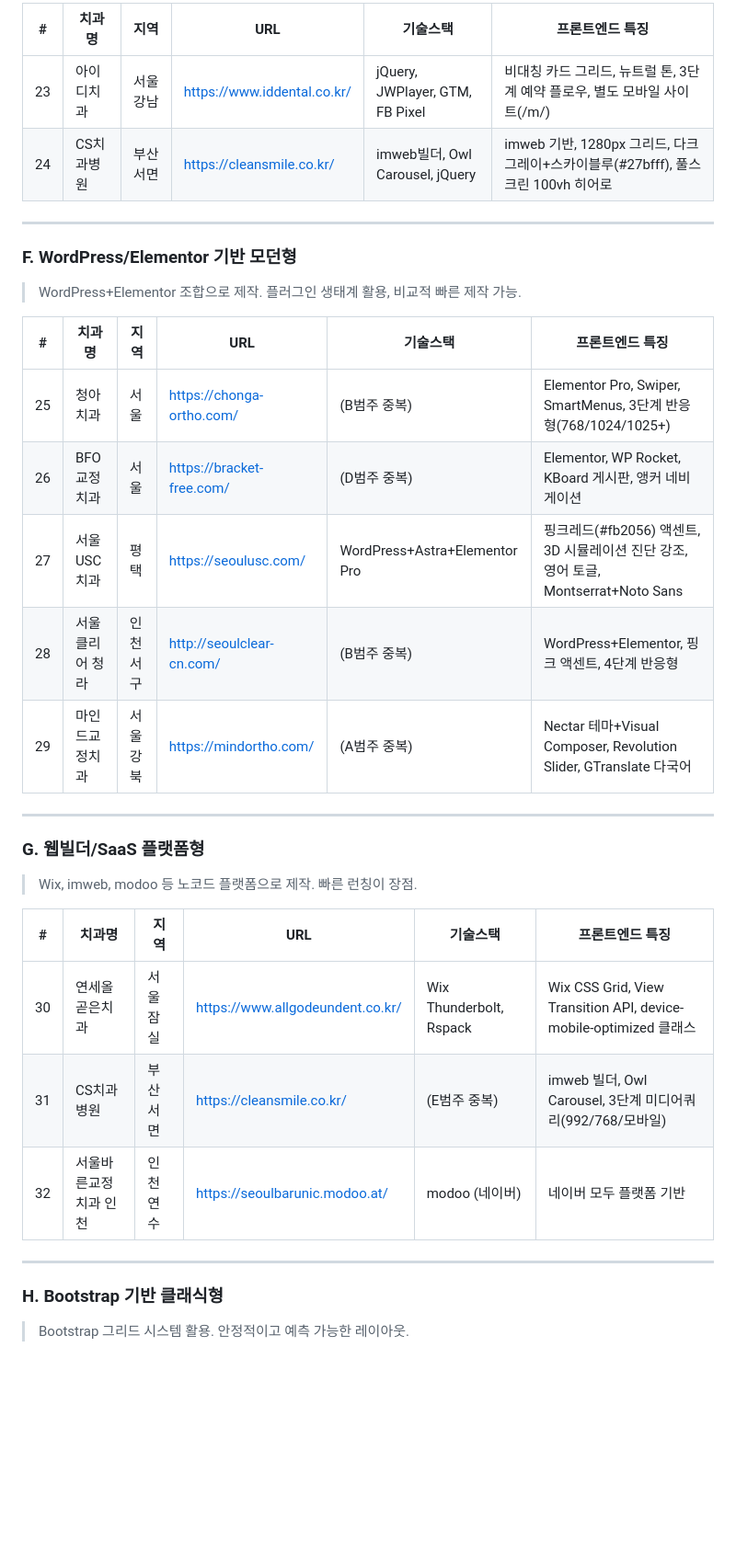
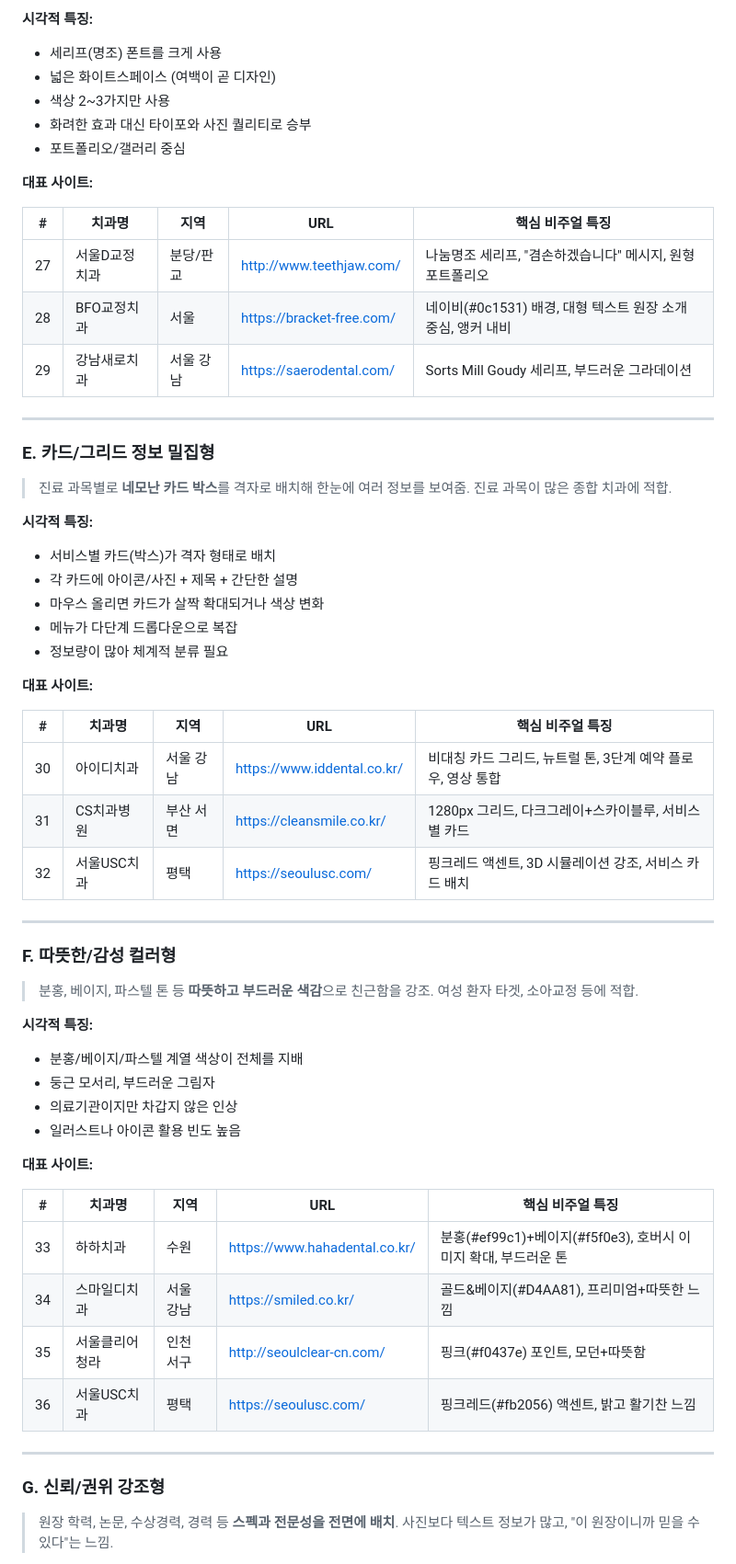
Before and after one commit to misoworks1/orthodontic-clinic-website, a Markdown page: REFERENCES.md, the part around one of its changes. Shown at 92% size. Rendered like a GitHub page; blank space fills up the shorter version.

```diff
--- a/REFERENCES.md
+++ b/REFERENCES.md
@@ -67,35 +95,64 @@
 
-| # | 치과명 | 지역 | URL | 기술스택 | 프론트엔드 특징 |
-|---|--------|------|-----|----------|----------------|
-| 23 | 아이디치과 | 서울 강남 | https://www.iddental.co.kr/ | jQuery, JWPlayer, GTM, FB Pixel | 비대칭 카드 그리드, 뉴트럴 톤, 3단계 예약 플로우, 별도 모바일 사이트(/m/) |
-| 24 | CS치과병원 | 부산 서면 | https://cleansmile.co.kr/ | imweb빌더, Owl Carousel, jQuery | imweb 기반, 1280px 그리드, 다크그레이+스카이블루(#27bfff), 풀스크린 100vh 히어로 |
+**시각적 특징:**
+- 세리프(명조) 폰트를 크게 사용
+- 넓은 화이트스페이스 (여백이 곧 디자인)
+- 색상 2~3가지만 사용
+- 화려한 효과 대신 타이포와 사진 퀄리티로 승부
+- 포트폴리오/갤러리 중심
+
+**대표 사이트:**
+
+| # | 치과명 | 지역 | URL | 핵심 비주얼 특징 |
+|---|--------|------|-----|-----------------|
+| 27 | 서울D교정치과 | 분당/판교 | http://www.teethjaw.com/ | 나눔명조 세리프, "겸손하겠습니다" 메시지, 원형 포트폴리오 |
+| 28 | BFO교정치과 | 서울 | https://bracket-free.com/ | 네이비(#0c1531) 배경, 대형 텍스트 원장 소개 중심, 앵커 내비 |
+| 29 | 강남새로치과 | 서울 강남 | https://saerodental.com/ | Sorts Mill Goudy 세리프, 부드러운 그라데이션 |
 
 ---
 
-### F. WordPress/Elementor 기반 모던형
-> WordPress+Elementor 조합으로 제작. 플러그인 생태계 활용, 비교적 빠른 제작 가능.
+### E. 카드/그리드 정보 밀집형
+> 진료 과목별로 **네모난 카드 박스**를 격자로 배치해 한눈에 여러 정보를 보여줌.
+> 진료 과목이 많은 종합 치과에 적합.
 
-| # | 치과명 | 지역 | URL | 기술스택 | 프론트엔드 특징 |
-|---|--------|------|-----|----------|----------------|
-| 25 | 청아치과 | 서울 | https://chonga-ortho.com/ | (B범주 중복) | Elementor Pro, Swiper, SmartMenus, 3단계 반응형(768/1024/1025+) |
-| 26 | BFO교정치과 | 서울 | https://bracket-free.com/ | (D범주 중복) | Elementor, WP Rocket, KBoard 게시판, 앵커 네비게이션 |
-| 27 | 서울USC치과 | 평택 | https://seoulusc.com/ | WordPress+Astra+Elementor Pro | 핑크레드(#fb2056) 액센트, 3D 시뮬레이션 진단 강조, 영어 토글, Montserrat+Noto Sans |
-| 28 | 서울클리어 청라 | 인천 서구 | http://seoulclear-cn.com/ | (B범주 중복) | WordPress+Elementor, 핑크 액센트, 4단계 반응형 |
-| 29 | 마인드교정치과 | 서울 강북 | https://mindortho.com/ | (A범주 중복) | Nectar 테마+Visual Composer, Revolution Slider, GTranslate 다국어 |
+**시각적 특징:**
+- 서비스별 카드(박스)가 격자 형태로 배치
+- 각 카드에 아이콘/사진 + 제목 + 간단한 설명
+- 마우스 올리면 카드가 살짝 확대되거나 색상 변화
+- 메뉴가 다단계 드롭다운으로 복잡
+- 정보량이 많아 체계적 분류 필요
+
+**대표 사이트:**
+
+| # | 치과명 | 지역 | URL | 핵심 비주얼 특징 |
+|---|--------|------|-----|-----------------|
+| 30 | 아이디치과 | 서울 강남 | https://www.iddental.co.kr/ | 비대칭 카드 그리드, 뉴트럴 톤, 3단계 예약 플로우, 영상 통합 |
+| 31 | CS치과병원 | 부산 서면 | https://cleansmile.co.kr/ | 1280px 그리드, 다크그레이+스카이블루, 서비스별 카드 |
+| 32 | 서울USC치과 | 평택 | https://seoulusc.com/ | 핑크레드 액센트, 3D 시뮬레이션 강조, 서비스 카드 배치 |
 
 ---
 
-### G. 웹빌더/SaaS 플랫폼형
-> Wix, imweb, modoo 등 노코드 플랫폼으로 제작. 빠른 런칭이 장점.
+### F. 따뜻한/감성 컬러형
+> 분홍, 베이지, 파스텔 톤 등 **따뜻하고 부드러운 색감**으로 친근함을 강조.
+> 여성 환자 타겟, 소아교정 등에 적합.
 
-| # | 치과명 | 지역 | URL | 기술스택 | 프론트엔드 특징 |
-|---|--------|------|-----|----------|----------------|
-| 30 | 연세올곧은치과 | 서울 잠실 | https://www.allgodeundent.co.kr/ | Wix Thunderbolt, Rspack | Wix CSS Grid, View Transition API, device-mobile-optimized 클래스 |
-| 31 | CS치과병원 | 부산 서면 | https://cleansmile.co.kr/ | (E범주 중복) | imweb 빌더, Owl Carousel, 3단계 미디어쿼리(992/768/모바일) |
-| 32 | 서울바른교정치과 인천 | 인천 연수 | https://seoulbarunic.modoo.at/ | modoo (네이버) | 네이버 모두 플랫폼 기반 |
+**시각적 특징:**
+- 분홍/베이지/파스텔 계열 색상이 전체를 지배
+- 둥근 모서리, 부드러운 그림자
+- 의료기관이지만 차갑지 않은 인상
+- 일러스트나 아이콘 활용 빈도 높음
+
+**대표 사이트:**
+
+| # | 치과명 | 지역 | URL | 핵심 비주얼 특징 |
+|---|--------|------|-----|-----------------|
+| 33 | 하하치과 | 수원 | https://www.hahadental.co.kr/ | 분홍(#ef99c1)+베이지(#f5f0e3), 호버시 이미지 확대, 부드러운 톤 |
+| 34 | 스마일디치과 | 서울 강남 | https://smiled.co.kr/ | 골드&베이지(#D4AA81), 프리미엄+따뜻한 느낌 |
+| 35 | 서울클리어 청라 | 인천 서구 | http://seoulclear-cn.com/ | 핑크(#f0437e) 포인트, 모던+따뜻함 |
+| 36 | 서울USC치과 | 평택 | https://seoulusc.com/ | 핑크레드(#fb2056) 액센트, 밝고 활기찬 느낌 |
 
 ---
 
-### H. Bootstrap 기반 클래식형
-> Bootstrap 그리드 시스템 활용. 안정적이고 예측 가능한 레이아웃.
+### G. 신뢰/권위 강조형
+> 원장 학력, 논문, 수상경력, 경력 등 **스펙과 전문성을 전면에 배치**.
+> 사진보다 텍스트 정보가 많고, "이 원장이니까 믿을 수 있다"는 느낌.
 
```
Also changed, not shown: other parts of REFERENCES.md (+273 -235 lines).
